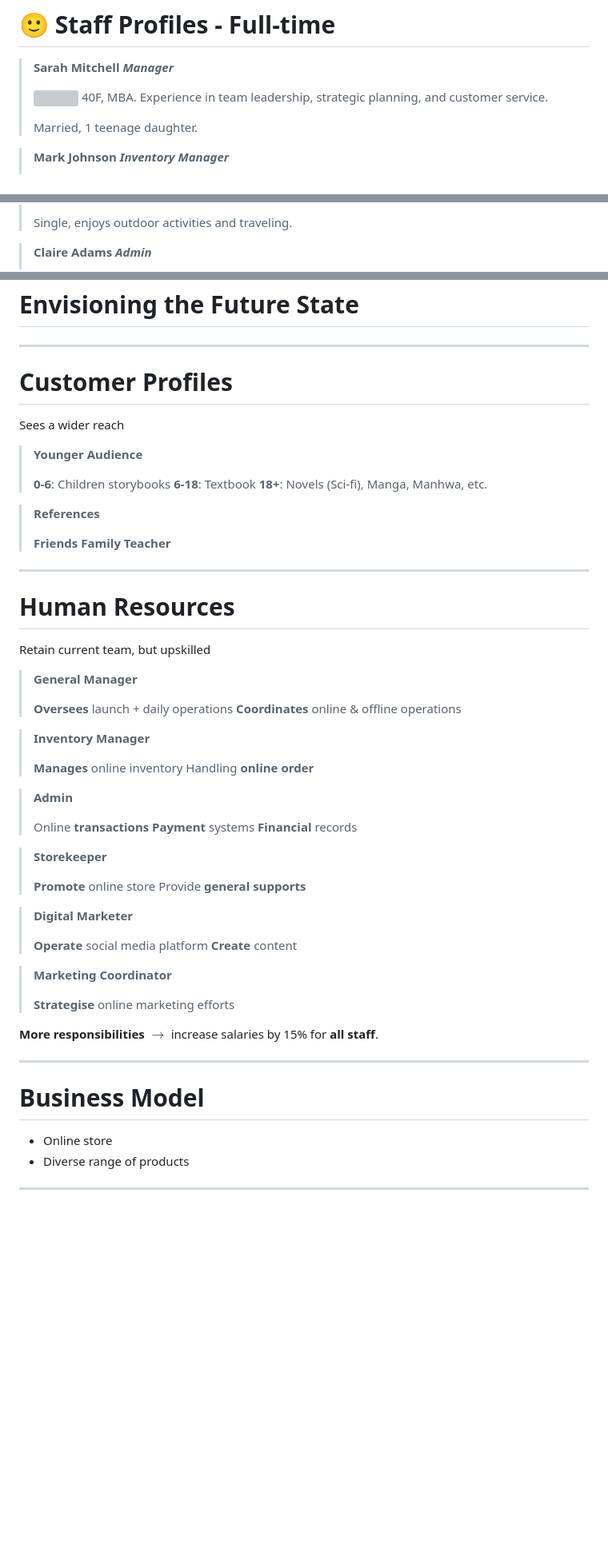
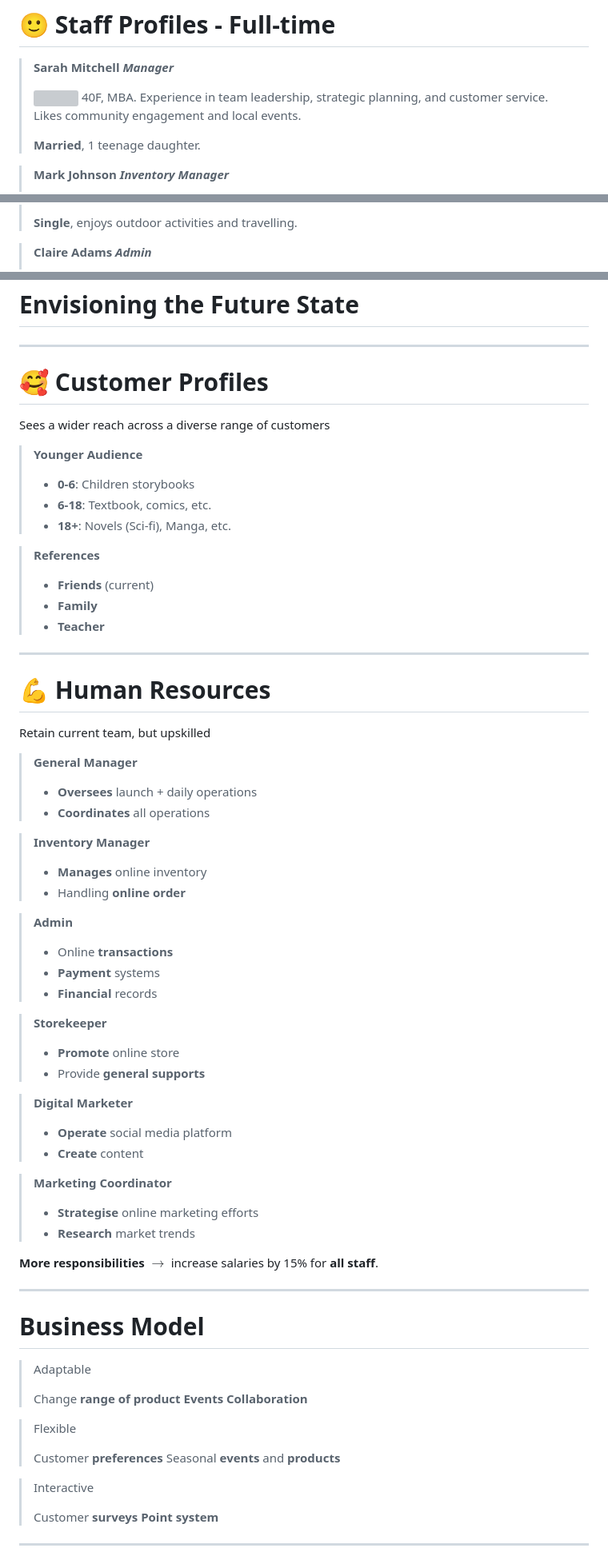
Before and after one commit to autumnssuns/qiba-docs, a Markdown page: Module_6_Brief.md, 3 parts joined by grey strips. Shown: that part at 80% size. Drawn GitHub-style; blank space fills up the shorter version; grey boxes are pictures that could not be loaded.

```diff
--- a/Module_6_Brief.md
+++ b/Module_6_Brief.md
@@ -239,9 +240,9 @@ Has a small community of <highlight>loyal customers</highlight> who:
 > **Sarah Mitchell**
 > ***Manager***
 >
-> ![](https://cdn-icons-png.flaticon.com/128/11498/11498793.png) 40F, MBA. Experience in team leadership, strategic planning, and customer service.
+> ![](https://cdn-icons-png.flaticon.com/128/11498/11498793.png) 40F, MBA. Experience in <highlight>team leadership, strategic planning</highlight>, and customer service. Likes <highlight>community engagement</highlight> and local events.
 >
-> Married, 1 teenage daughter. <br>
+> **Married**, 1 teenage daughter. <br>
 
 > **Mark Johnson**
 > ***Inventory Manager***
@@ -250,5 +251,5 @@ Has a small community of <highlight>loyal customers</highlight> who:
 >
-> Single, enjoys outdoor activities and traveling.
+> **Single**, enjoys <highlight>outdoor activities</highlight> and travelling.
 
 > **Claire Adams**
 > ***Admin***
@@ -402,29 +403,29 @@ Needs:
 
 ---
 
-# Customer Profiles
+# 🥰 Customer Profiles
 
-Sees a <highlight>wider reach</highlight>
+Sees a <highlight>wider reach</highlight> across a diverse range of customers
 
 <div class='timeline'>
 
 > **Younger Audience**
 >
-> **0-6**: Children storybooks
-> **6-18**: Textbook
-> **18+**: Novels (Sci-fi), Manga, Manhwa, etc.
+> - **0-6**: Children storybooks
+> - **6-18**: Textbook, comics, etc.
+> - **18+**: Novels (Sci-fi), Manga, etc.
 
 > **References**
 >
-> **Friends**
-> **Family**
-> **Teacher**
+> - **Friends** (current)
+> - **Family**
+> - **Teacher**
 
 </div>
 
 ---
 
-# Human Resources
+# 💪 Human Resources
 
 <highlight>Retain</highlight> current team, but upskilled
 
@@ -434,19 +435,19 @@ Sees a <highlight>wider reach</highlight>
 
 > **General Manager**
 >
-> **Oversees** launch + daily operations
-> **Coordinates** online & offline operations
+> - **Oversees** launch + daily operations
+> - **Coordinates** all operations
 
 > **Inventory Manager**
 >
-> **Manages** online inventory
-> Handling **online order**
+> - **Manages** online inventory
+> - Handling **online order**
 
 > **Admin**
 >
-> Online **transactions**
-> **Payment** systems
-> **Financial** records
+> - Online **transactions**
+> - **Payment** systems
+> - **Financial** records
 
 </div>
 
@@ -454,17 +455,18 @@ Sees a <highlight>wider reach</highlight>
 
 > **Storekeeper**
 >
-> **Promote** online store
-> Provide **general supports**
+> - **Promote** online store
+> - Provide **general supports**
 
 > **Digital Marketer**
 >
-> **Operate** social media platform
-> **Create** content
+> - **Operate** social media platform
+> - **Create** content
 
 > **Marketing Coordinator**
 >
-> **Strategise** online marketing efforts
+> - **Strategise** online marketing efforts
+> - **Research** market trends
 
 </div>
 
@@ -476,5 +478,21 @@ Sees a <highlight>wider reach</highlight>
 
 # Business Model
 
-- Online store
-- Diverse range of products
+<div class='timeline'>
+
+> <highlight>Adaptable</highlight>
+>
+> Change **range of product**
+> **Events**
+> **Collaboration**
+
+> <highlight>Flexible<highlight>
+>
+> Customer **preferences**
+> Seasonal **events** and **products**
+
+> <highlight>Interactive<highlight>
+>
+> Customer **surveys**
+> **Point system**
+
```
Also changed, not shown: other parts of Module_6_Brief.md (+42 -25 lines).
